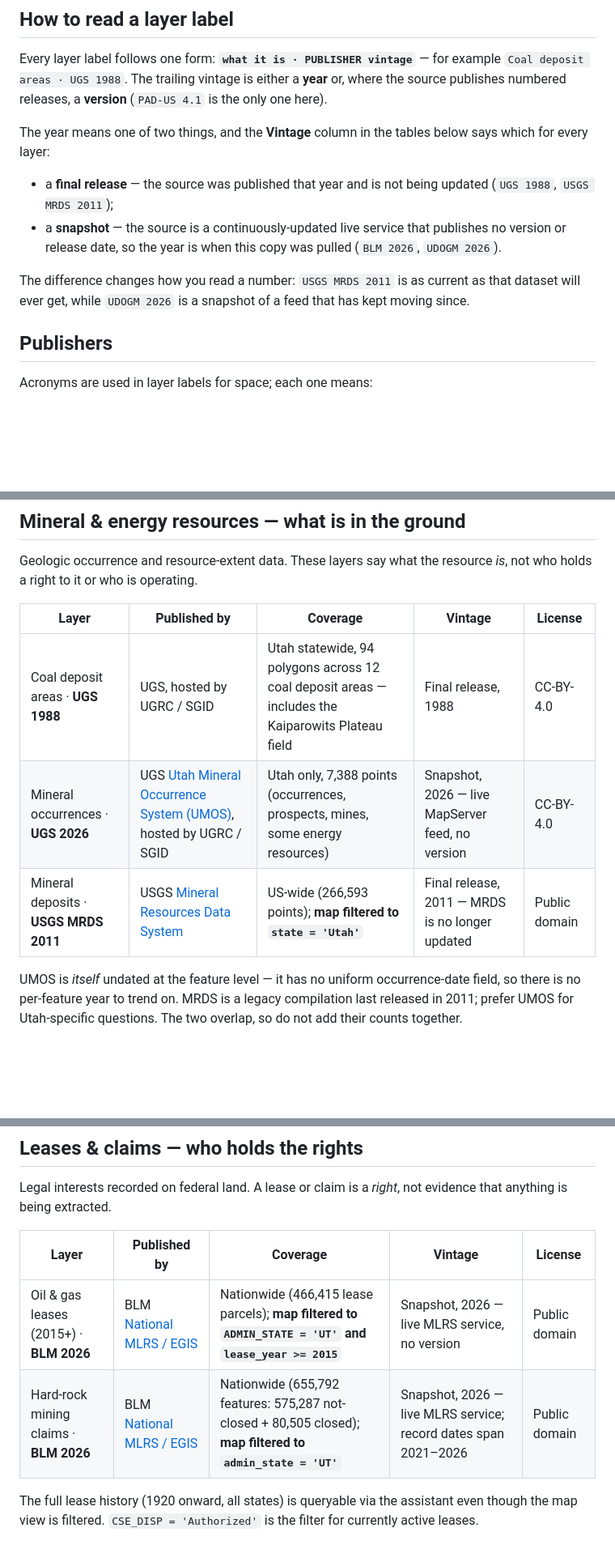
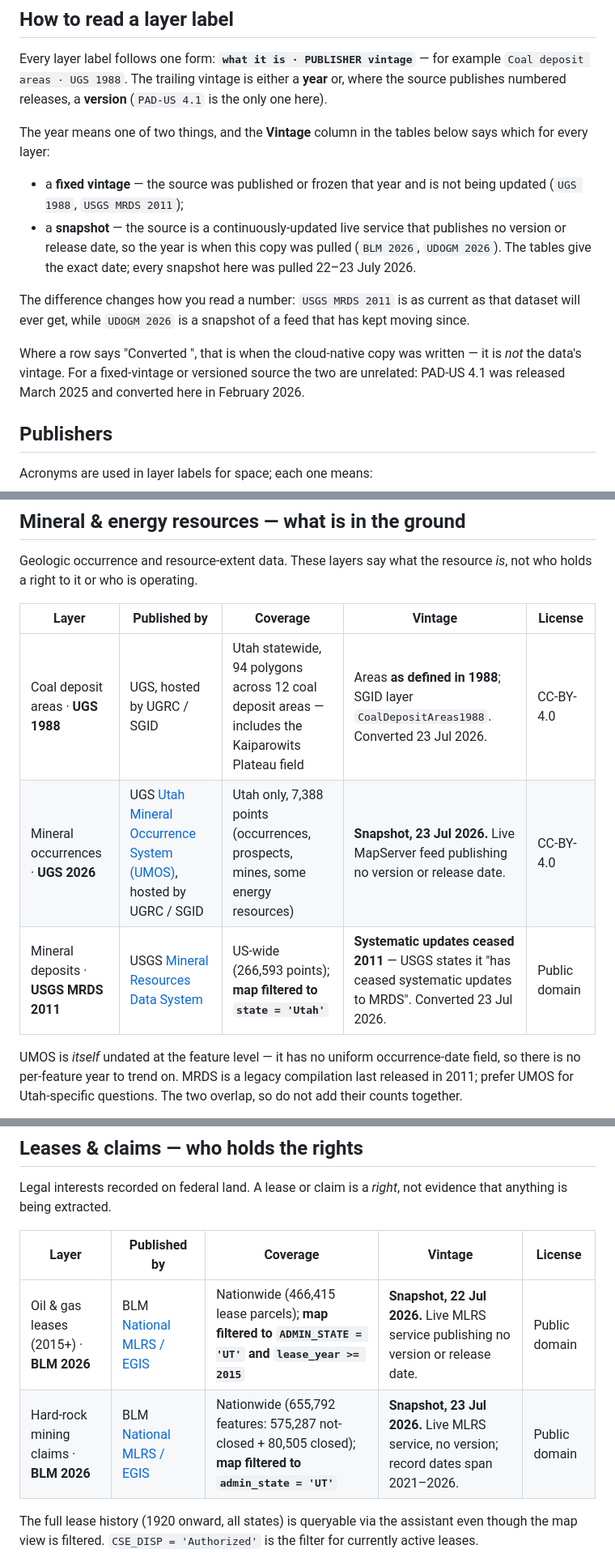
Before and after one commit to cassiebuhler/utah-public-lands, a Markdown page: DATA-SOURCES.md, 3 parts joined by grey strips. Shown at 81% size. GitHub-like rendering; blank space fills up the shorter version.

```diff
--- a/DATA-SOURCES.md
+++ b/DATA-SOURCES.md
@@ -22,13 +22,18 @@ publishes numbered releases, a **version** (`PAD-US 4.1` is the only one here).
 The year means one of two things, and the **Vintage** column in the tables below says which for
 every layer:
 
-- a **final release** — the source was published that year and is not being updated
+- a **fixed vintage** — the source was published or frozen that year and is not being updated
   (`UGS 1988`, `USGS MRDS 2011`);
 - a **snapshot** — the source is a continuously-updated live service that publishes no version or
-  release date, so the year is when this copy was pulled (`BLM 2026`, `UDOGM 2026`).
+  release date, so the year is when this copy was pulled (`BLM 2026`, `UDOGM 2026`). The tables give
+  the exact date; every snapshot here was pulled 22–23 July 2026.
 
 The difference changes how you read a number: `USGS MRDS 2011` is as current as that dataset will
 ever get, while `UDOGM 2026` is a snapshot of a feed that has kept moving since.
+
+Where a row says "Converted <date>", that is when the cloud-native copy was written — it is *not* the
+data's vintage. For a fixed-vintage or versioned source the two are unrelated: PAD-US 4.1 was
+released March 2025 and converted here in February 2026.
 
 ## Publishers
 
@@ -73,9 +78,9 @@ holds a right to it or who is operating.
 
 | Layer | Published by | Coverage | Vintage | License |
 |---|---|---|---|---|
-| Coal deposit areas · **UGS 1988** | UGS, hosted by UGRC / SGID | Utah statewide, 94 polygons across 12 coal deposit areas — includes the Kaiparowits Plateau field | Final release, 1988 | CC-BY-4.0 |
-| Mineral occurrences · **UGS 2026** | UGS [Utah Mineral Occurrence System (UMOS)](https://webmaps.geology.utah.gov/arcgis/rest/services/Energy_Mineral/UMOS/MapServer/0), hosted by UGRC / SGID | Utah only, 7,388 points (occurrences, prospects, mines, some energy resources) | Snapshot, 2026 — live MapServer feed, no version | CC-BY-4.0 |
-| Mineral deposits · **USGS MRDS 2011** | USGS [Mineral Resources Data System](https://mrdata.usgs.gov/mrds/) | US-wide (266,593 points); **map filtered to `state = 'Utah'`** | Final release, 2011 — MRDS is no longer updated | Public domain |
+| Coal deposit areas · **UGS 1988** | UGS, hosted by UGRC / SGID | Utah statewide, 94 polygons across 12 coal deposit areas — includes the Kaiparowits Plateau field | Areas **as defined in 1988**; SGID layer `CoalDepositAreas1988`. Converted 23 Jul 2026. | CC-BY-4.0 |
+| Mineral occurrences · **UGS 2026** | UGS [Utah Mineral Occurrence System (UMOS)](https://webmaps.geology.utah.gov/arcgis/rest/services/Energy_Mineral/UMOS/MapServer/0), hosted by UGRC / SGID | Utah only, 7,388 points (occurrences, prospects, mines, some energy resources) | **Snapshot, 23 Jul 2026.** Live MapServer feed publishing no version or release date. | CC-BY-4.0 |
+| Mineral deposits · **USGS MRDS 2011** | USGS [Mineral Resources Data System](https://mrdata.usgs.gov/mrds/) | US-wide (266,593 points); **map filtered to `state = 'Utah'`** | **Systematic updates ceased 2011** — USGS states it "has ceased systematic updates to MRDS". Converted 23 Jul 2026. | Public domain |
 
 UMOS is *itself* undated at the feature level — it has no uniform occurrence-date field, so there
 is no per-feature year to trend on. MRDS is a legacy compilation last released in 2011; prefer UMOS
@@ -90,8 +95,8 @@ anything is being extracted.
 
 | Layer | Published by | Coverage | Vintage | License |
 |---|---|---|---|---|
-| Oil & gas leases (2015+) · **BLM 2026** | BLM [National MLRS / EGIS](https://gbp-blm-egis.hub.arcgis.com/datasets/BLM-EGIS::blm-natl-mlrs-oil-and-gas-leases/about) | Nationwide (466,415 lease parcels); **map filtered to `ADMIN_STATE = 'UT'` and `lease_year >= 2015`** | Snapshot, 2026 — live MLRS service, no version | Public domain |
-| Hard-rock mining claims · **BLM 2026** | BLM [National MLRS / EGIS](https://catalog.data.gov/dataset/blm-natl-mlrs-mining-claims-not-closed-f621b) | Nationwide (655,792 features: 575,287 not-closed + 80,505 closed); **map filtered to `admin_state = 'UT'`** | Snapshot, 2026 — live MLRS service; record dates span 2021–2026 | Public domain |
+| Oil & gas leases (2015+) · **BLM 2026** | BLM [National MLRS / EGIS](https://gbp-blm-egis.hub.arcgis.com/datasets/BLM-EGIS::blm-natl-mlrs-oil-and-gas-leases/about) | Nationwide (466,415 lease parcels); **map filtered to `ADMIN_STATE = 'UT'` and `lease_year >= 2015`** | **Snapshot, 22 Jul 2026.** Live MLRS service publishing no version or release date. | Public domain |
+| Hard-rock mining claims · **BLM 2026** | BLM [National MLRS / EGIS](https://catalog.data.gov/dataset/blm-natl-mlrs-mining-claims-not-closed-f621b) | Nationwide (655,792 features: 575,287 not-closed + 80,505 closed); **map filtered to `admin_state = 'UT'`** | **Snapshot, 23 Jul 2026.** Live MLRS service, no version; record dates span 2021–2026. | Public domain |
 
 The full lease history (1920 onward, all states) is queryable via the assistant even though the map
 view is filtered. `CSE_DISP = 'Authorized'` is the filter for currently active leases.
```
Also changed, not shown: other parts of DATA-SOURCES.md (+9 -9 lines).
